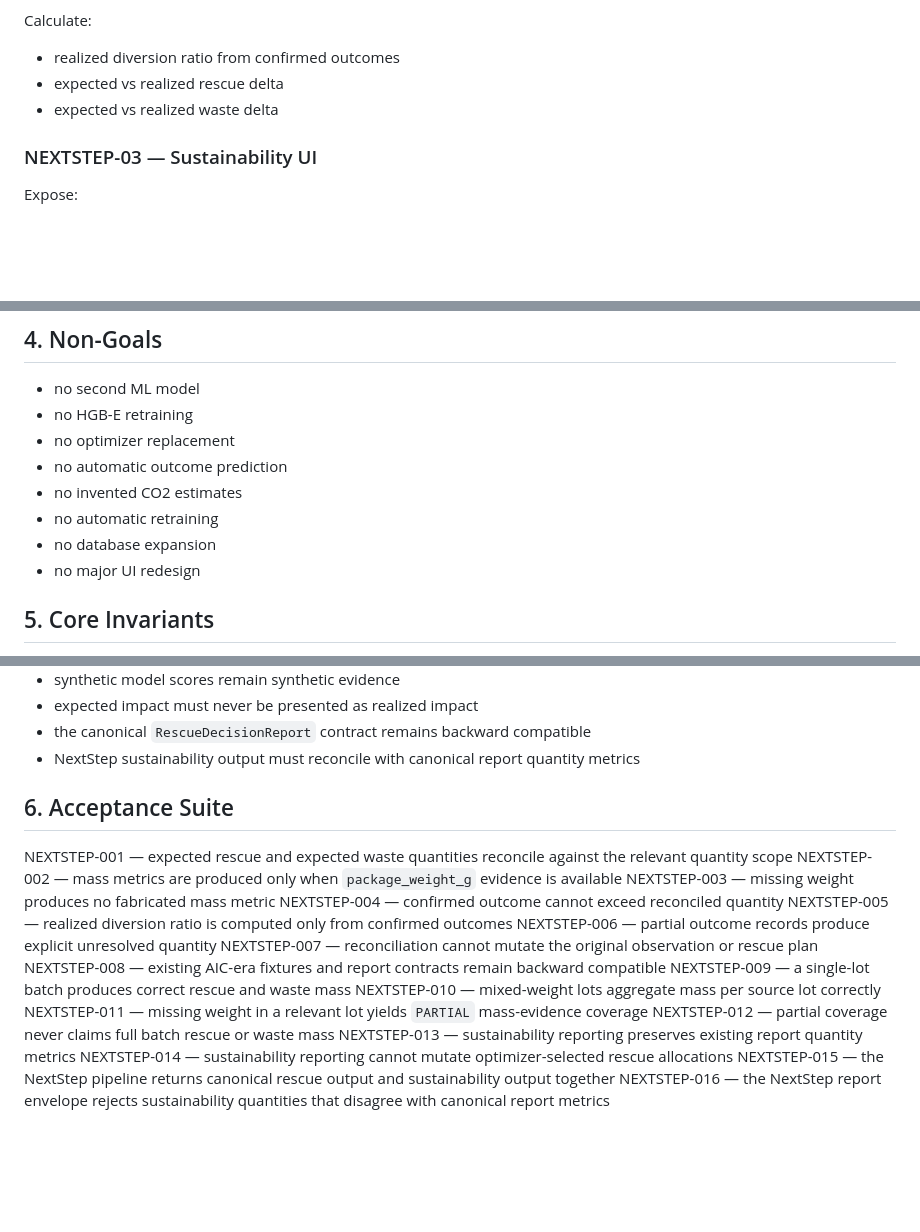
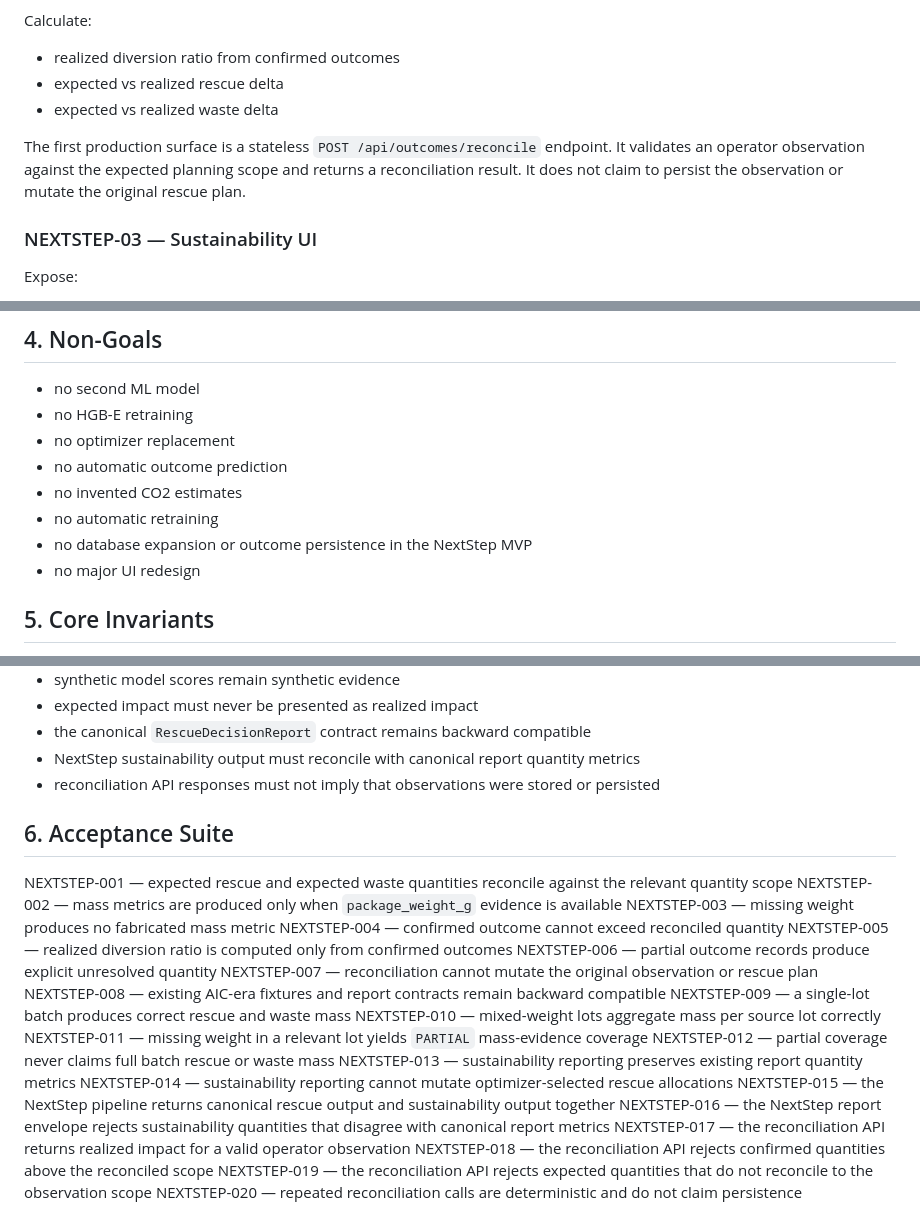
Before and after one commit to panjiaryasoma/Afterlife-AI, a Markdown page: docs/nextstep/NEXTSTEP_2026_DELTA.md, 3 parts joined by grey strips. Rendered like a GitHub page; blank space fills up the shorter version.

Commit message:
docs: define stateless outcome reconciliation API

```diff
--- a/docs/nextstep/NEXTSTEP_2026_DELTA.md
+++ b/docs/nextstep/NEXTSTEP_2026_DELTA.md
@@ -52,6 +52,8 @@ Calculate:
 - expected vs realized rescue delta
 - expected vs realized waste delta
 
+The first production surface is a stateless `POST /api/outcomes/reconcile` endpoint. It validates an operator observation against the expected planning scope and returns a reconciliation result. It does not claim to persist the observation or mutate the original rescue plan.
+
 ### NEXTSTEP-03 — Sustainability UI
 
 Expose:
@@ -78,7 +80,7 @@ The wrapper validates that sustainability quantities agree with canonical batch
 - no automatic outcome prediction
 - no invented CO2 estimates
 - no automatic retraining
-- no database expansion
+- no database expansion or outcome persistence in the NextStep MVP
 - no major UI redesign
 
 ## 5. Core Invariants
@@ -96,6 +98,7 @@ The wrapper validates that sustainability quantities agree with canonical batch
 - expected impact must never be presented as realized impact
 - the canonical `RescueDecisionReport` contract remains backward compatible
 - NextStep sustainability output must reconcile with canonical report quantity metrics
+- reconciliation API responses must not imply that observations were stored or persisted
 
 ## 6. Acceptance Suite
 
@@ -115,3 +118,7 @@ NEXTSTEP-013 — sustainability reporting preserves existing report quantity met
 NEXTSTEP-014 — sustainability reporting cannot mutate optimizer-selected rescue allocations
 NEXTSTEP-015 — the NextStep pipeline returns canonical rescue output and sustainability output together
 NEXTSTEP-016 — the NextStep report envelope rejects sustainability quantities that disagree with canonical report metrics
+NEXTSTEP-017 — the reconciliation API returns realized impact for a valid operator observation
+NEXTSTEP-018 — the reconciliation API rejects confirmed quantities above the reconciled scope
+NEXTSTEP-019 — the reconciliation API rejects expected quantities that do not reconcile to the observation scope
+NEXTSTEP-020 — repeated reconciliation calls are deterministic and do not claim persistence
```
